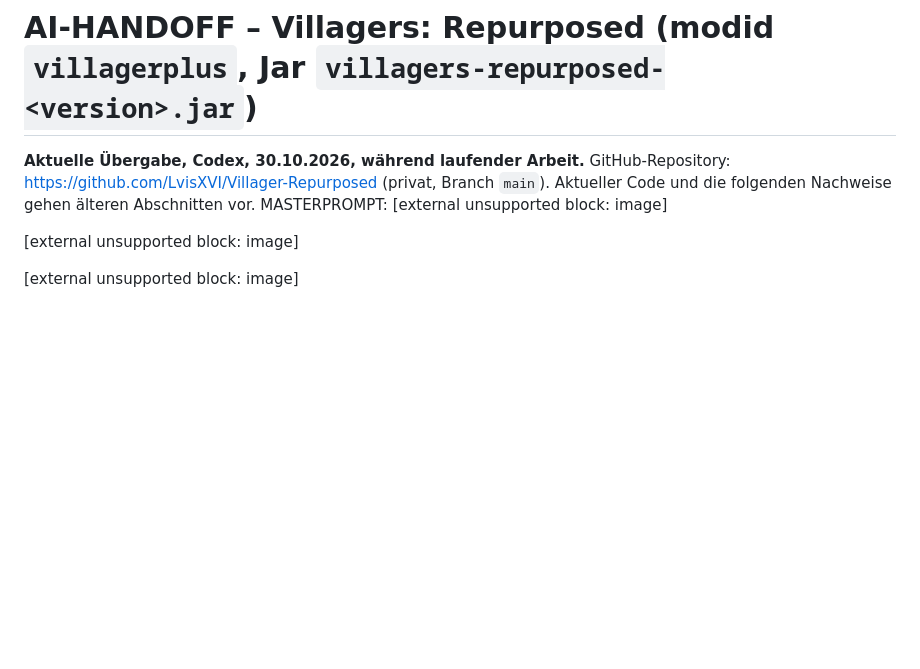
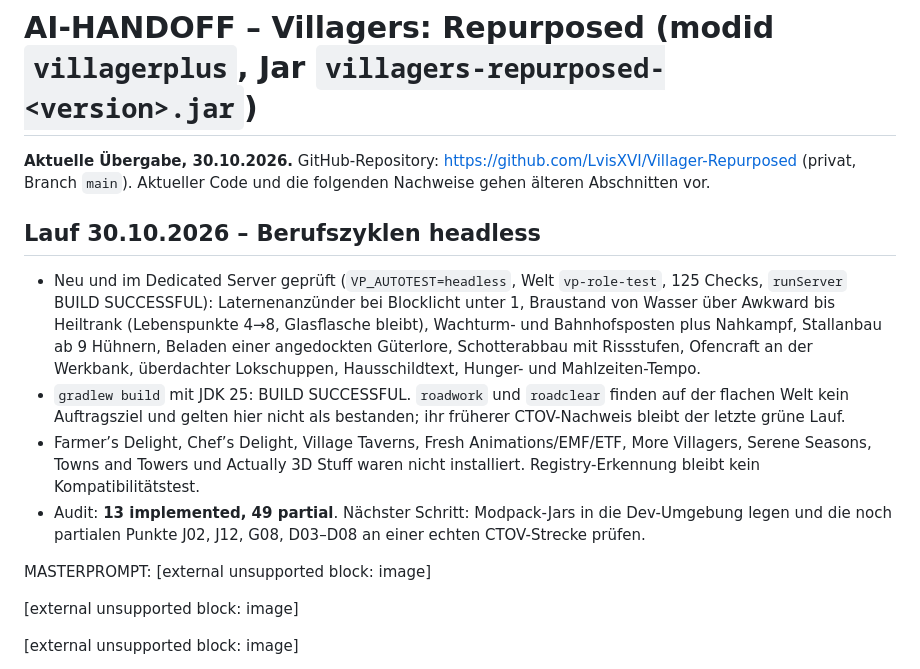
Before and after one commit to LvisXVI/Villager-Repurposed, a Markdown page: AI-HANDOFF.md, the part around the change. GitHub-like rendering; blank space fills up the shorter version.

```diff
--- a/AI-HANDOFF.md
+++ b/AI-HANDOFF.md
@@ -1,6 +1,14 @@
 # AI-HANDOFF – Villagers: Repurposed (modid `villagerplus`, Jar `villagers-repurposed-<version>.jar`)
 
-**Aktuelle Übergabe, Codex, 30.10.2026, während laufender Arbeit.** GitHub-Repository: https://github.com/LvisXVI/Villager-Repurposed (privat, Branch `main`). Aktueller Code und die folgenden Nachweise gehen älteren Abschnitten vor.
+**Aktuelle Übergabe, 30.10.2026.** GitHub-Repository: https://github.com/LvisXVI/Villager-Repurposed (privat, Branch `main`). Aktueller Code und die folgenden Nachweise gehen älteren Abschnitten vor.
+
+## Lauf 30.10.2026 – Berufszyklen headless
+
+- Neu und im Dedicated Server geprüft (`VP_AUTOTEST=headless`, Welt `vp-role-test`, 125 Checks, `runServer` BUILD SUCCESSFUL): Laternenanzünder bei Blocklicht unter 1, Braustand von Wasser über Awkward bis Heiltrank (Lebenspunkte 4→8, Glasflasche bleibt), Wachturm- und Bahnhofsposten plus Nahkampf, Stallanbau ab 9 Hühnern, Beladen einer angedockten Güterlore, Schotterabbau mit Rissstufen, Ofencraft an der Werkbank, überdachter Lokschuppen, Hausschildtext, Hunger- und Mahlzeiten-Tempo.
+- `gradlew build` mit JDK 25: BUILD SUCCESSFUL. `roadwork` und `roadclear` finden auf der flachen Welt kein Auftragsziel und gelten hier nicht als bestanden; ihr früherer CTOV-Nachweis bleibt der letzte grüne Lauf.
+- Farmer’s Delight, Chef’s Delight, Village Taverns, Fresh Animations/EMF/ETF, More Villagers, Serene Seasons, Towns and Towers und Actually 3D Stuff waren nicht installiert. Registry-Erkennung bleibt kein Kompatibilitätstest.
+- Audit: **13 implemented, 49 partial**. Nächster Schritt: Modpack-Jars in die Dev-Umgebung legen und die noch partialen Punkte J02, J12, G08, D03–D08 an einer echten CTOV-Strecke prüfen.
+
 MASTERPROMPT:
 [external unsupported block: image]
 
```
Also changed, not shown: docs/master-prompt-audit.md (+17 -15 lines), docs/plans/2026-10-29__master-features.md (+5 -0 lines).
